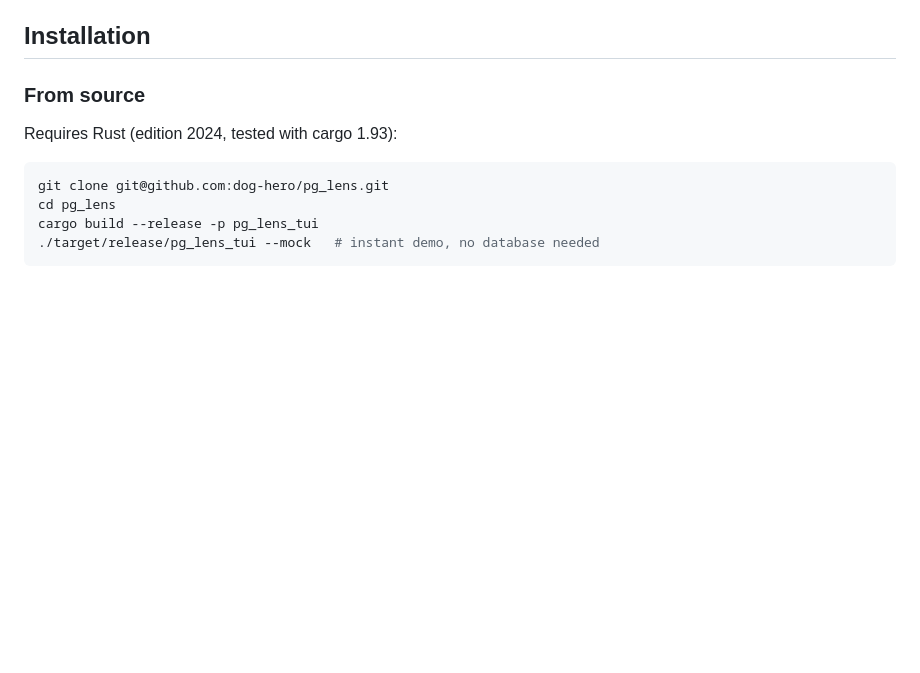
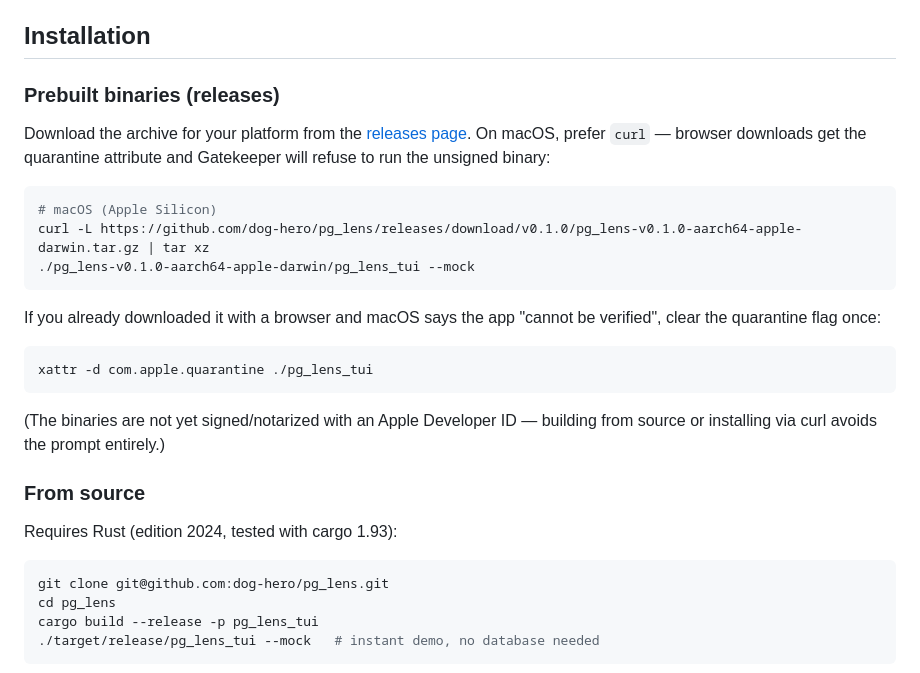
Before and after one commit to dog-hero/pg_lens, a Markdown page: README.md, the part around the change. Drawn GitHub-style; blank space fills up the shorter version.

Commit message:
docs: macOS Gatekeeper guidance for prebuilt binaries
Co-Authored-By: Claude Fable 5 <noreply@anthropic.com>

````diff
--- a/README.md
+++ b/README.md
@@ -36,6 +36,29 @@ binary** that idles at **~7 MB of RSS** while monitoring a loaded server.
   on any Linux, including Alpine containers.
 
 ## Installation
+
+### Prebuilt binaries (releases)
+
+Download the archive for your platform from the
+[releases page](https://github.com/dog-hero/pg_lens/releases). On macOS,
+prefer `curl` — browser downloads get the quarantine attribute and
+Gatekeeper will refuse to run the unsigned binary:
+
+```sh
+# macOS (Apple Silicon)
+curl -L https://github.com/dog-hero/pg_lens/releases/download/v0.1.0/pg_lens-v0.1.0-aarch64-apple-darwin.tar.gz | tar xz
+./pg_lens-v0.1.0-aarch64-apple-darwin/pg_lens_tui --mock
+```
+
+If you already downloaded it with a browser and macOS says the app
+"cannot be verified", clear the quarantine flag once:
+
+```sh
+xattr -d com.apple.quarantine ./pg_lens_tui
+```
+
+(The binaries are not yet signed/notarized with an Apple Developer ID —
+building from source or installing via curl avoids the prompt entirely.)
 
 ### From source
 
````
